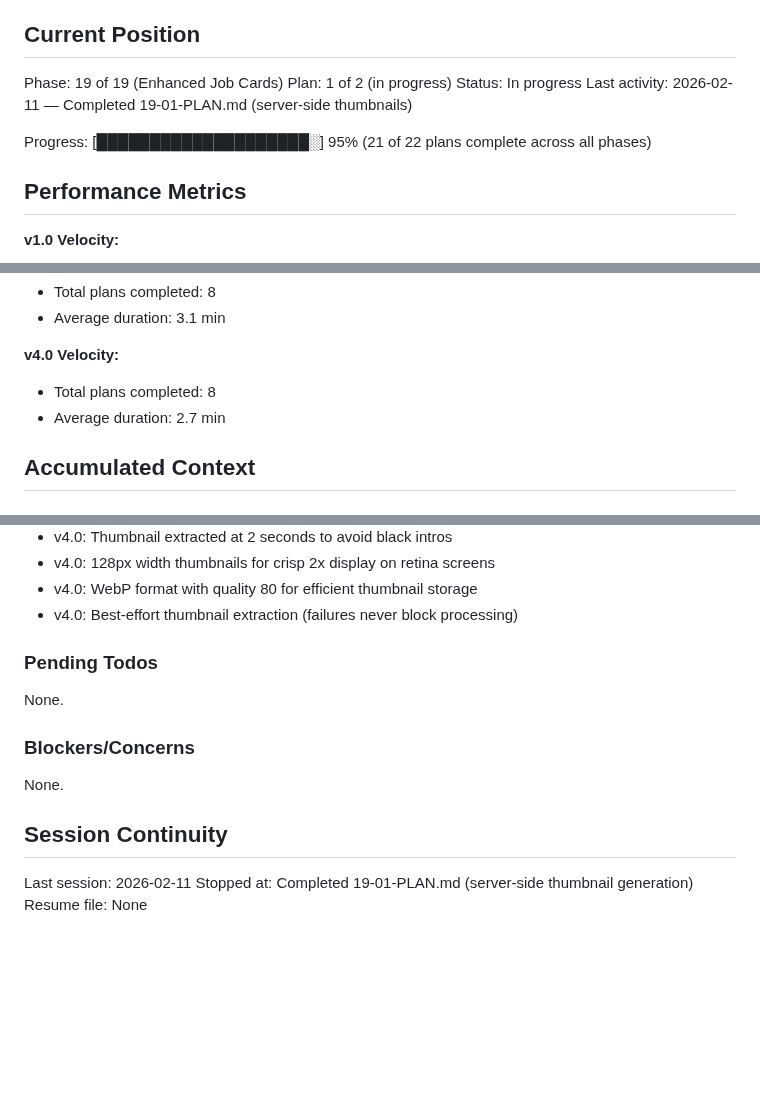
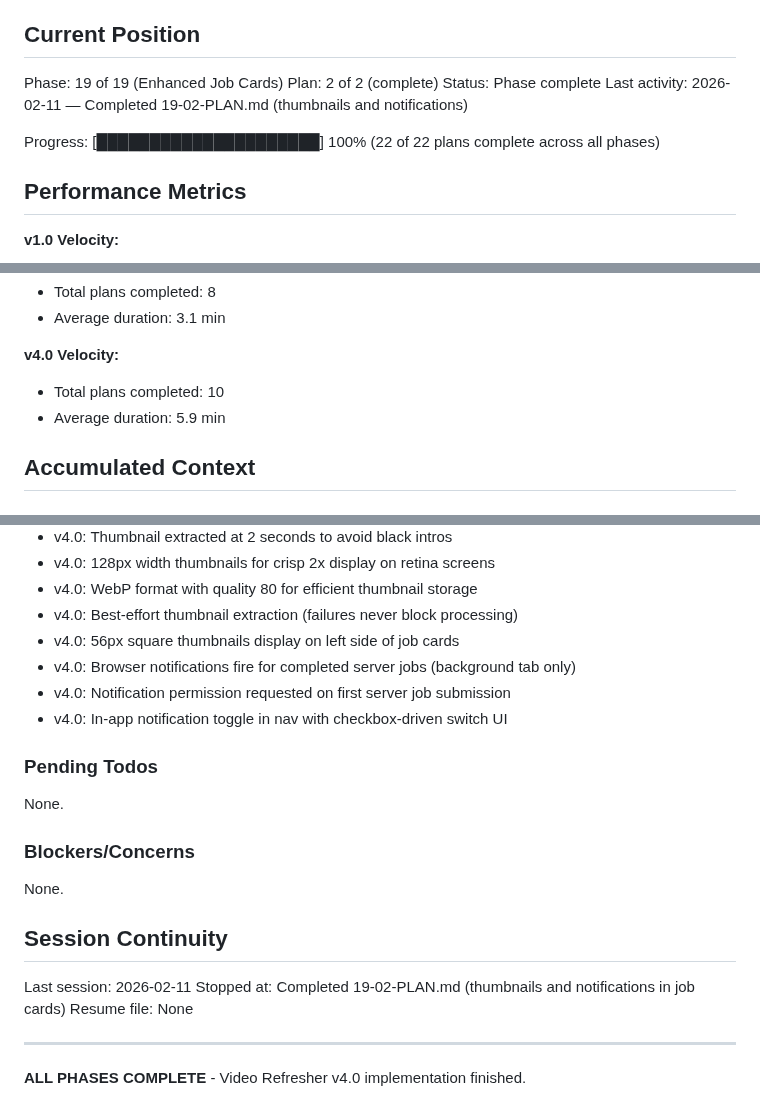
Before and after one commit to akleads/video-refresher, a Markdown page: .planning/STATE.md, 3 parts joined by grey strips. Rendered like a GitHub page; blank space fills up the shorter version.

Commit message:
docs(19-02): complete thumbnails and notifications plan
Tasks completed: 2/2
- Task 1: Notification module and thumbnail/notification CSS
- Task 2: Job card thumbnails, notification detection, permission prompt, and nav toggle

SUMMARY: .planning/phases/19-enhanced-job-cards/19-02-SUMMARY.md

Phase 19 complete (2/2 plans)
ALL PHASES COMPLETE - Video Refresher v4.0 implementation finished

```diff
--- a/.planning/STATE.md
+++ b/.planning/STATE.md
@@ -10,11 +10,11 @@ See: .planning/PROJECT.md (updated 2026-02-09)
 ## Current Position
 
 Phase: 19 of 19 (Enhanced Job Cards)
-Plan: 1 of 2 (in progress)
-Status: In progress
-Last activity: 2026-02-11 — Completed 19-01-PLAN.md (server-side thumbnails)
+Plan: 2 of 2 (complete)
+Status: Phase complete
+Last activity: 2026-02-11 — Completed 19-02-PLAN.md (thumbnails and notifications)
 
-Progress: [████████████████████░] 95% (21 of 22 plans complete across all phases)
+Progress: [█████████████████████] 100% (22 of 22 plans complete across all phases)
 
 ## Performance Metrics
 
@@ -31,8 +31,8 @@ Progress: [████████████████████░] 95%
 - Average duration: 3.1 min
 
 **v4.0 Velocity:**
-- Total plans completed: 8
-- Average duration: 2.7 min
+- Total plans completed: 10
+- Average duration: 5.9 min
 
 ## Accumulated Context
 
@@ -67,6 +67,10 @@ Recent decisions affecting v4.0:
 - v4.0: 128px width thumbnails for crisp 2x display on retina screens
 - v4.0: WebP format with quality 80 for efficient thumbnail storage
 - v4.0: Best-effort thumbnail extraction (failures never block processing)
+- v4.0: 56px square thumbnails display on left side of job cards
+- v4.0: Browser notifications fire for completed server jobs (background tab only)
+- v4.0: Notification permission requested on first server job submission
+- v4.0: In-app notification toggle in nav with checkbox-driven switch UI
 
 ### Pending Todos
 
@@ -79,5 +83,9 @@ None.
 ## Session Continuity
 
 Last session: 2026-02-11
-Stopped at: Completed 19-01-PLAN.md (server-side thumbnail generation)
+Stopped at: Completed 19-02-PLAN.md (thumbnails and notifications in job cards)
 Resume file: None
+
+---
+
+**ALL PHASES COMPLETE** - Video Refresher v4.0 implementation finished.
```
Also changed, not shown: 1 other file.
